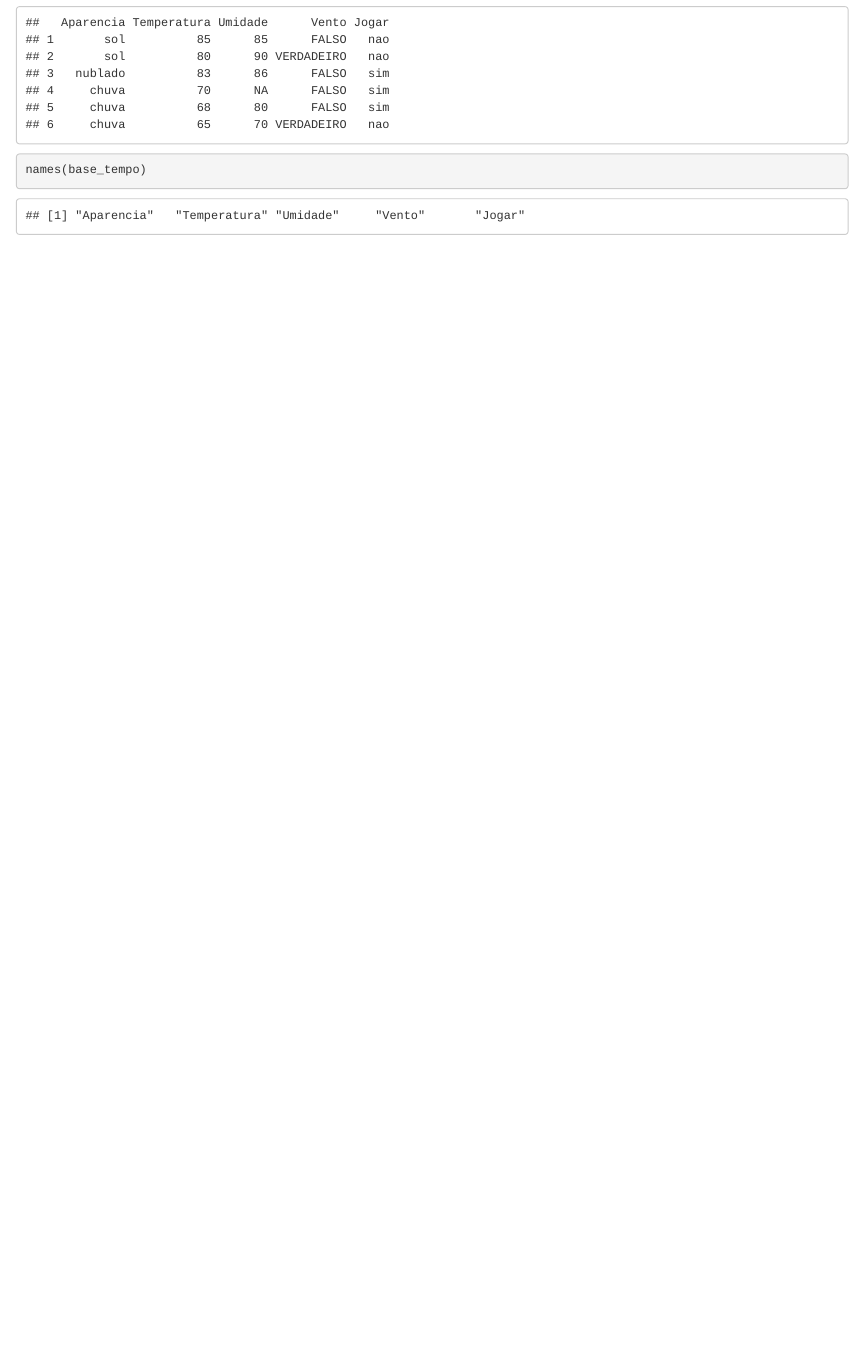
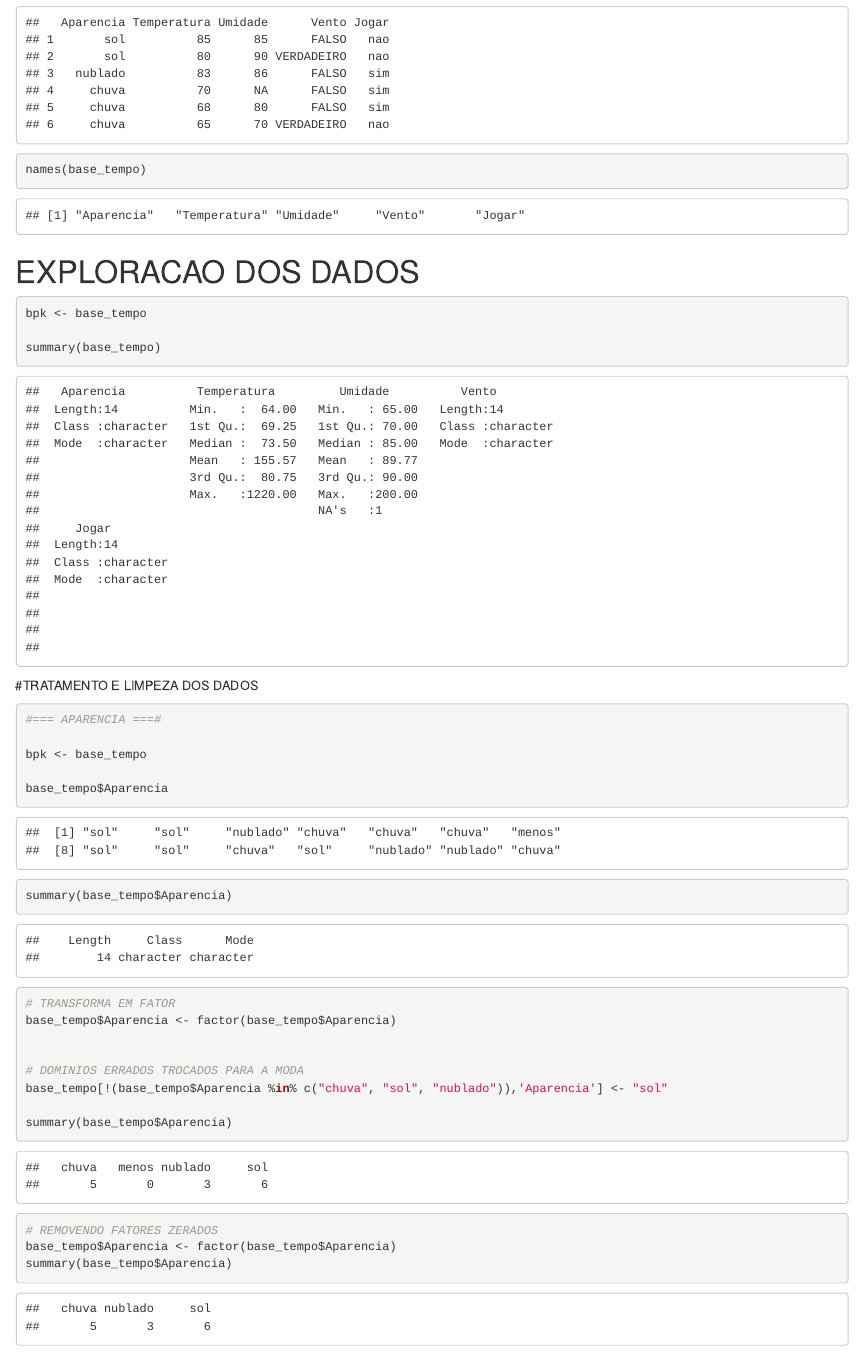
Before and after one commit to daviNGL/curso-CD, an R Markdown document (exercicio_limpeza_e_tratamento.Rmd): the page in a window 1100 px wide, from 200 px down. Rendered offline with R 4.5, knitr and Pandoc, with nearby package versions.

Commit message:
tratamento campo 'aparencia realizado'

````diff
--- a/exercicio_limpeza_e_tratamento.Rmd
+++ b/exercicio_limpeza_e_tratamento.Rmd
@@ -12,3 +12,41 @@ head(x = base_tempo)
 names(base_tempo)
 
 ```
+
+# EXPLORACAO DOS DADOS
+```{r}
+
+bpk <- base_tempo
+
+summary(base_tempo)
+
+```
+
+#TRATAMENTO E LIMPEZA DOS DADOS
+
+```{r}
+
+#=== APARENCIA ===#
+
+bpk <- base_tempo
+
+base_tempo$Aparencia
+
+summary(base_tempo$Aparencia)
+
+
+# TRANSFORMA EM FATOR
+base_tempo$Aparencia <- factor(base_tempo$Aparencia)
+
+
+# DOMINIOS ERRADOS TROCADOS PARA A MODA
+base_tempo[!(base_tempo$Aparencia %in% c("chuva", "sol", "nublado")),'Aparencia'] <- "sol"
+
+summary(base_tempo$Aparencia)
+
+
+# REMOVENDO FATORES ZERADOS
+base_tempo$Aparencia <- factor(base_tempo$Aparencia)
+summary(base_tempo$Aparencia)
+
+```
````
